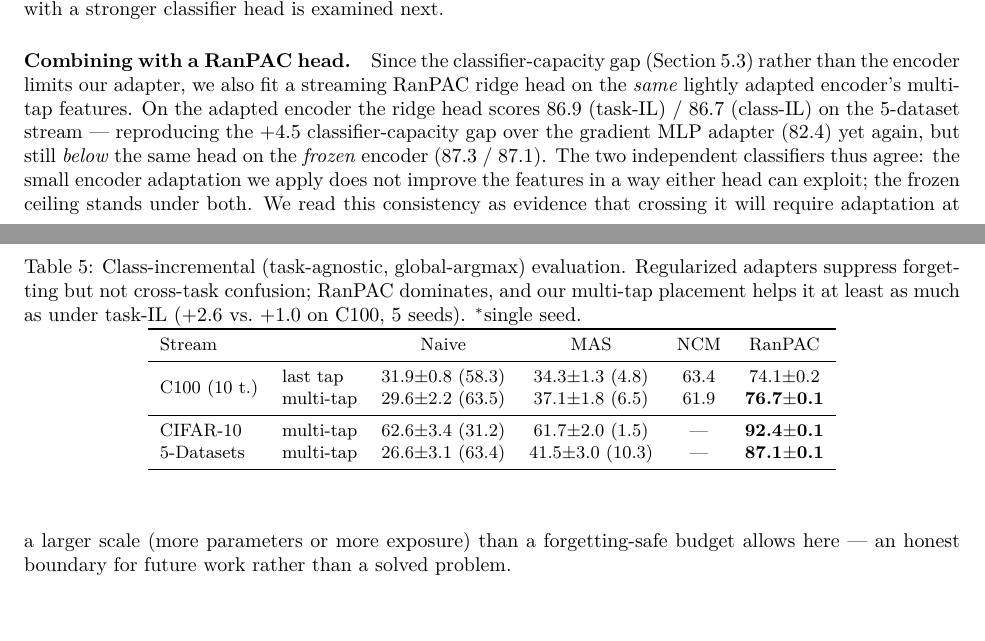
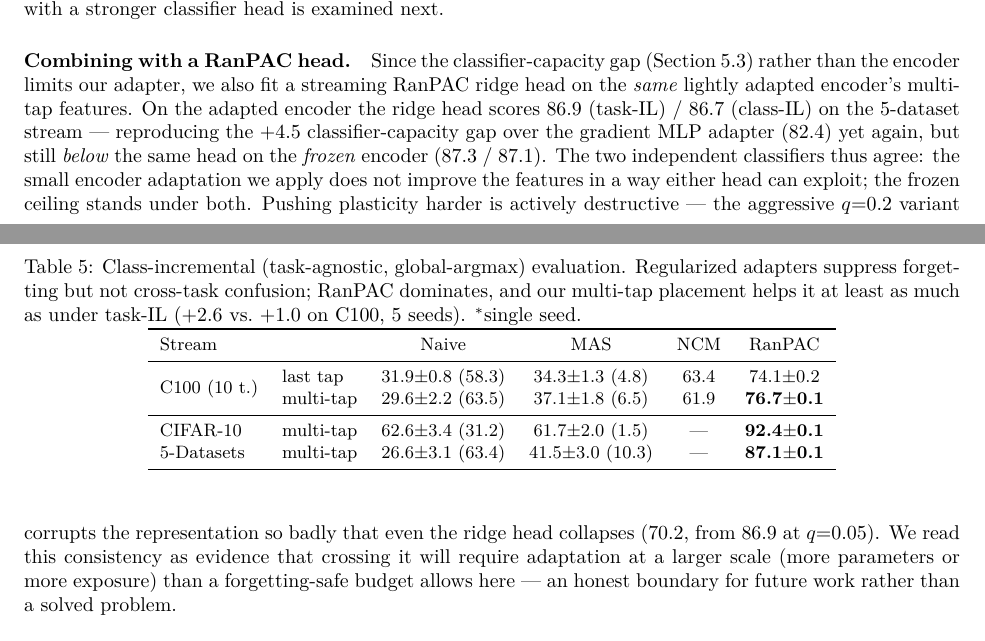
Before and after one commit to btknzn-tum/Continual_learning, a LaTeX paper (paper/main.tex): two parts of pages 7 and 8 of 10, joined at a grey line, cut so that both start at the same text. Compiled offline with pdfLaTeX.

Commit message:
Paper FINAL: aggressive-plasticity collapse footnote (ridge head 70.2); all overnight experiments complete, paper TODO-free 10pp
Co-Authored-By: Claude Fable 5 <noreply@anthropic.com>

```diff
--- a/paper/main.tex
+++ b/paper/main.tex
@@ -448,7 +448,9 @@ classifier-capacity gap over the gradient MLP adapter (82.4) yet again, but
 still \emph{below} the same head on the \emph{frozen} encoder (87.3 / 87.1).
 The two independent classifiers thus agree: the small encoder adaptation we
 apply does not improve the features in a way either head can exploit; the
-frozen ceiling stands under both. We read this consistency as evidence that
+frozen ceiling stands under both. Pushing plasticity harder is actively
+destructive --- the aggressive $q{=}0.2$ variant corrupts the representation so
+badly that even the ridge head collapses (70.2, from 86.9 at $q{=}0.05$). We read this consistency as evidence that
 crossing it will require adaptation at a larger scale (more parameters or more
 exposure) than a forgetting-safe budget allows here --- an honest boundary for
 future work rather than a solved problem.
```
